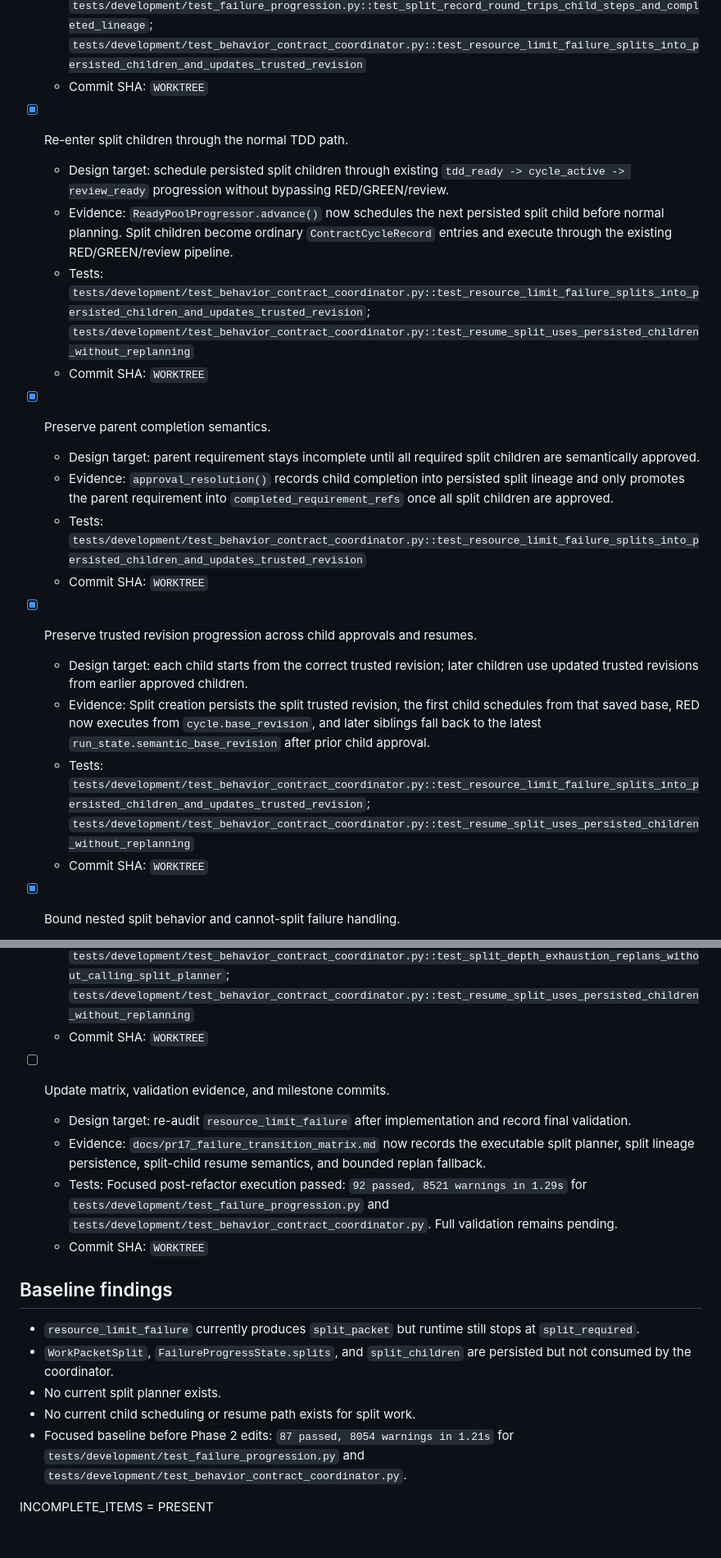
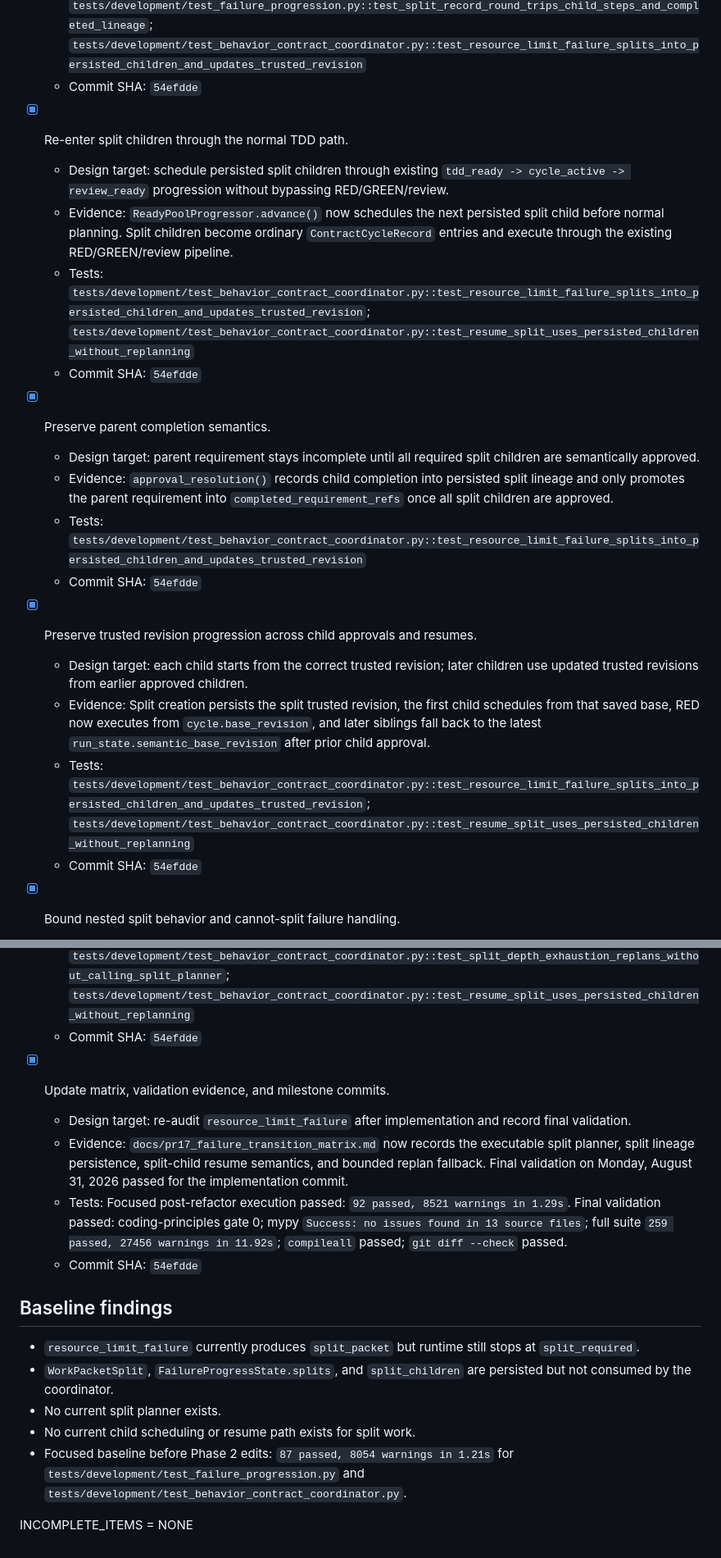
Before and after one commit to Tommyboyjedi/ATHBA, a Markdown page: docs/pr17_resource_limit_splitting.md, 2 parts joined by grey strips. Shown at 82% size. GitHub-like rendering.

Commit message:
Record resource split validation evidence

```diff
--- a/docs/pr17_resource_limit_splitting.md
+++ b/docs/pr17_resource_limit_splitting.md
@@ -29,37 +29,37 @@ Protected legacy snapshot: `8334f42a8865b9360972f5e0422a8f61d02dedb6`
   - Design target: evolve `WorkPacketSplit`, `FailureProgressState.splits`, and `split_children` to preserve parent lineage, requirement traceability, child ordering, rationale, depth, and trusted revision.
   - Evidence: `core/development/failure_records.py` adds durable `SplitChildStep` and evolves `WorkPacketSplit` to persist `parent_step_id`, `parent_requirement_ref`, `trusted_revision`, `split_depth`, `child_steps`, and `completed_child_ids` while preserving legacy child-id payload compatibility. `core/development/failure_transitions.py` now writes split lineage through `SplitRecordRequest`.
   - Tests: `tests/development/test_failure_progression.py::test_split_record_round_trips_child_steps_and_completed_lineage`; `tests/development/test_behavior_contract_coordinator.py::test_resource_limit_failure_splits_into_persisted_children_and_updates_trusted_revision`
-  - Commit SHA: `WORKTREE`
+  - Commit SHA: `54efdde`
 
 - [x] Re-enter split children through the normal TDD path.
   - Design target: schedule persisted split children through existing `tdd_ready -> cycle_active -> review_ready` progression without bypassing RED/GREEN/review.
   - Evidence: `ReadyPoolProgressor.advance()` now schedules the next persisted split child before normal planning. Split children become ordinary `ContractCycleRecord` entries and execute through the existing RED/GREEN/review pipeline.
   - Tests: `tests/development/test_behavior_contract_coordinator.py::test_resource_limit_failure_splits_into_persisted_children_and_updates_trusted_revision`; `tests/development/test_behavior_contract_coordinator.py::test_resume_split_uses_persisted_children_without_replanning`
-  - Commit SHA: `WORKTREE`
+  - Commit SHA: `54efdde`
 
 - [x] Preserve parent completion semantics.
   - Design target: parent requirement stays incomplete until all required split children are semantically approved.
   - Evidence: `approval_resolution()` records child completion into persisted split lineage and only promotes the parent requirement into `completed_requirement_refs` once all split children are approved.
   - Tests: `tests/development/test_behavior_contract_coordinator.py::test_resource_limit_failure_splits_into_persisted_children_and_updates_trusted_revision`
-  - Commit SHA: `WORKTREE`
+  - Commit SHA: `54efdde`
 
 - [x] Preserve trusted revision progression across child approvals and resumes.
   - Design target: each child starts from the correct trusted revision; later children use updated trusted revisions from earlier approved children.
   - Evidence: Split creation persists the split trusted revision, the first child schedules from that saved base, RED now executes from `cycle.base_revision`, and later siblings fall back to the latest `run_state.semantic_base_revision` after prior child approval.
   - Tests: `tests/development/test_behavior_contract_coordinator.py::test_resource_limit_failure_splits_into_persisted_children_and_updates_trusted_revision`; `tests/development/test_behavior_contract_coordinator.py::test_resume_split_uses_persisted_children_without_replanning`
-  - Commit SHA: `WORKTREE`
+  - Commit SHA: `54efdde`
 
 - [x] Bound nested split behavior and cannot-split failure handling.
   - Design target: depth exhaustion and malformed or unsafe split plans fail closed without repeated replanning on resume.
   - Evidence: `split_depth_for_step()` and `MAX_SPLIT_DEPTH` bound nesting. `_split_transition()` converts `cannot_split` and invalid planner payloads into `replan_ready` without creating child work; resume from persisted split state does not regenerate planner calls.
   - Tests: `tests/development/test_behavior_contract_coordinator.py::test_cannot_split_resource_limit_failure_replans_without_child_work`; `tests/development/test_behavior_contract_coordinator.py::test_split_depth_exhaustion_replans_without_calling_split_planner`; `tests/development/test_behavior_contract_coordinator.py::test_resume_split_uses_persisted_children_without_replanning`
-  - Commit SHA: `WORKTREE`
+  - Commit SHA: `54efdde`
 
-- [ ] Update matrix, validation evidence, and milestone commits.
+- [x] Update matrix, validation evidence, and milestone commits.
   - Design target: re-audit `resource_limit_failure` after implementation and record final validation.
-  - Evidence: `docs/pr17_failure_transition_matrix.md` now records the executable split planner, split lineage persistence, split-child resume semantics, and bounded replan fallback.
-  - Tests: Focused post-refactor execution passed: `92 passed, 8521 warnings in 1.29s` for `tests/development/test_failure_progression.py` and `tests/development/test_behavior_contract_coordinator.py`. Full validation remains pending.
-  - Commit SHA: `WORKTREE`
+  - Evidence: `docs/pr17_failure_transition_matrix.md` now records the executable split planner, split lineage persistence, split-child resume semantics, and bounded replan fallback. Final validation on Monday, August 31, 2026 passed for the implementation commit.
+  - Tests: Focused post-refactor execution passed: `92 passed, 8521 warnings in 1.29s`. Final validation passed: coding-principles gate 0; mypy `Success: no issues found in 13 source files`; full suite `259 passed, 27456 warnings in 11.92s`; `compileall` passed; `git diff --check` passed.
+  - Commit SHA: `54efdde`
 
 ## Baseline findings
 
@@ -69,4 +69,4 @@ Protected legacy snapshot: `8334f42a8865b9360972f5e0422a8f61d02dedb6`
 - No current child scheduling or resume path exists for split work.
 - Focused baseline before Phase 2 edits: `87 passed, 8054 warnings in 1.21s` for `tests/development/test_failure_progression.py` and `tests/development/test_behavior_contract_coordinator.py`.
 
-INCOMPLETE_ITEMS = PRESENT
+INCOMPLETE_ITEMS = NONE
```
Also changed, not shown: other parts of docs/pr17_resource_limit_splitting.md (+3 -3 lines).
